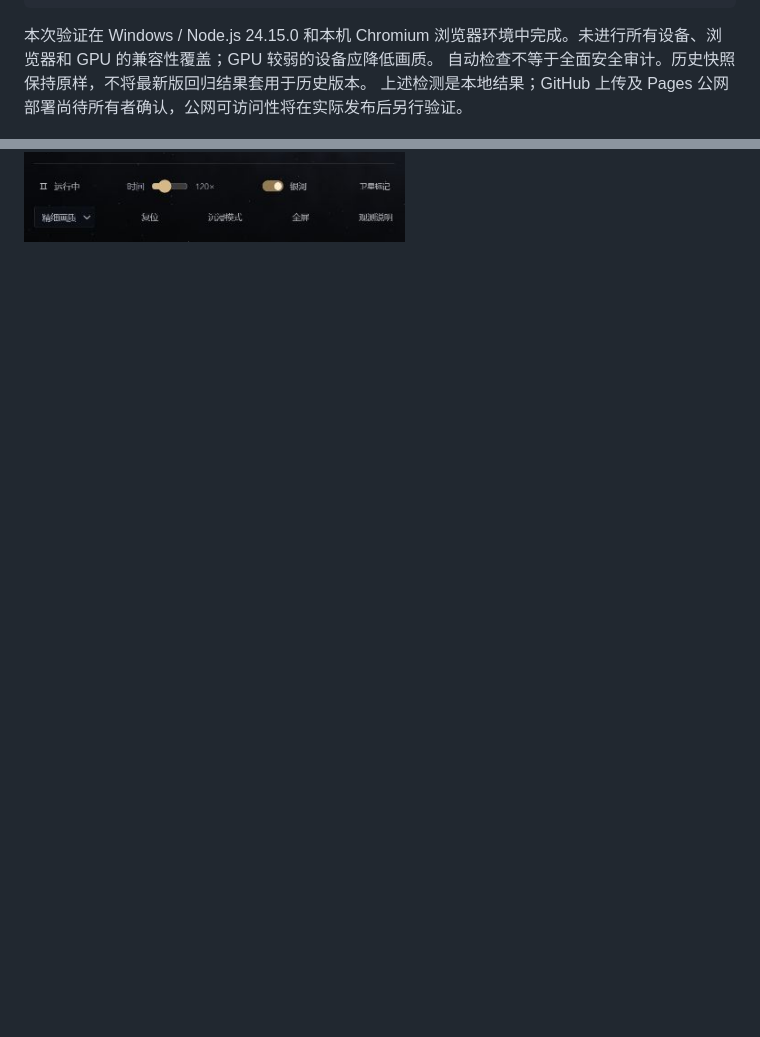
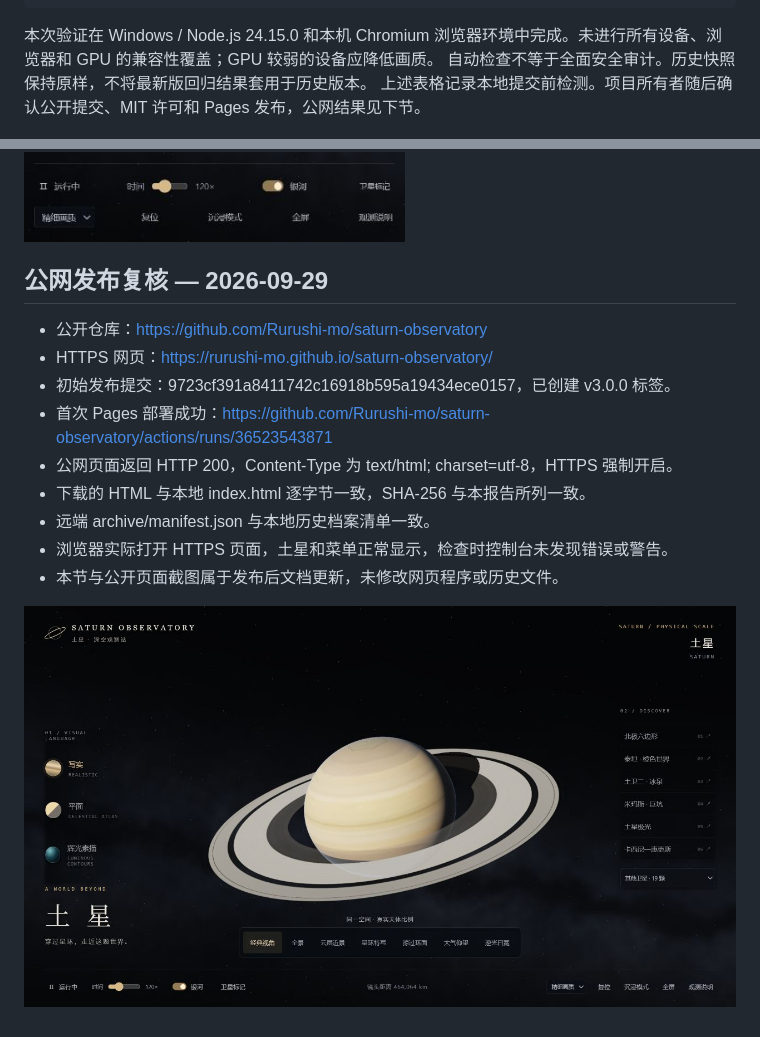
Before and after one commit to Rurushi-mo/saturn-observatory, a Markdown page: docs/VALIDATION.md, 2 parts joined by grey strips. Rendered like a GitHub page; pictures changed too: docs/images/live.png (added); blank space fills up the shorter version.

Commit message:
Document verified public Pages deployment

```diff
--- a/docs/VALIDATION.md
+++ b/docs/VALIDATION.md
@@ -27,6 +27,21 @@ cc9c26c95868685658535310552de2ee18c5b16a9618e71468f39ddfb67f3f12
 
 本次验证在 Windows / Node.js 24.15.0 和本机 Chromium 浏览器环境中完成。未进行所有设备、浏览器和 GPU 的兼容性覆盖；GPU 较弱的设备应降低画质。
 自动检查不等于全面安全审计。历史快照保持原样，不将最新版回归结果套用于历史版本。
-上述检测是本地结果；GitHub 上传及 Pages 公网部署尚待所有者确认，公网可访问性将在实际发布后另行验证。
+上述表格记录本地提交前检测。项目所有者随后确认公开提交、MIT 许可和 Pages 发布，公网结果见下节。
 
 ![本机页面验收截图](images/public-check.png)
+
+
+## 公网发布复核 — 2026-09-29
+
+- 公开仓库：https://github.com/Rurushi-mo/saturn-observatory
+- HTTPS 网页：https://rurushi-mo.github.io/saturn-observatory/
+- 初始发布提交：9723cf391a8411742c16918b595a19434ece0157，已创建 v3.0.0 标签。
+- 首次 Pages 部署成功：https://github.com/Rurushi-mo/saturn-observatory/actions/runs/36523543871
+- 公网页面返回 HTTP 200，Content-Type 为 text/html; charset=utf-8，HTTPS 强制开启。
+- 下载的 HTML 与本地 index.html 逐字节一致，SHA-256 与本报告所列一致。
+- 远端 archive/manifest.json 与本地历史档案清单一致。
+- 浏览器实际打开 HTTPS 页面，土星和菜单正常显示，检查时控制台未发现错误或警告。
+- 本节与公开页面截图属于发布后文档更新，未修改网页程序或历史文件。
+
+![公网运行截图](images/live.png)
```
Also changed, not shown: README.md (+1 -1 lines).
